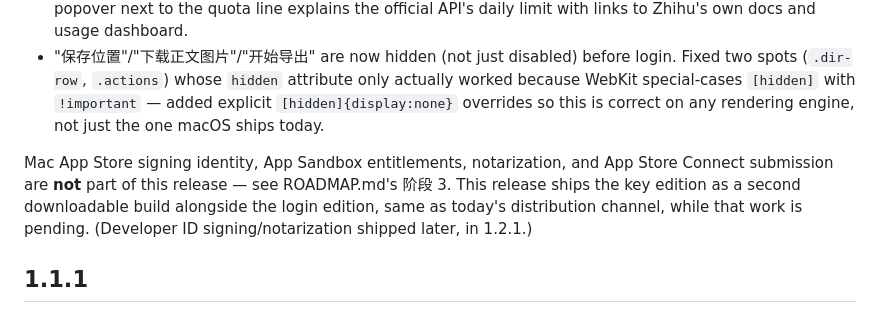
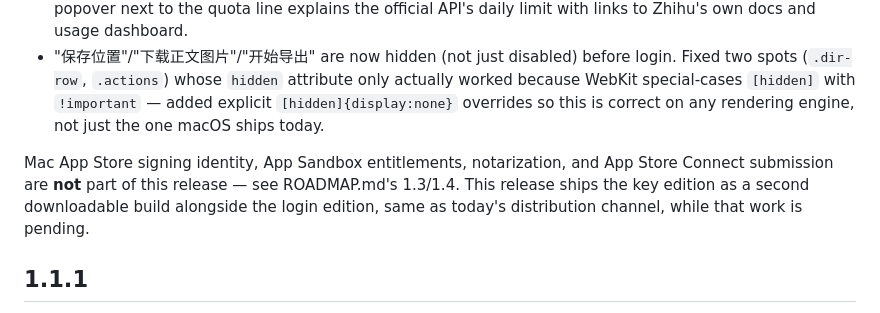
Before and after one commit to zhangyingfeng/zhi-dang, a Markdown page: docs/CHANGELOG.md, the part around the change. Drawn GitHub-style.

Commit message:
Revert "Drop ROADMAP's version-like sub-numbering — it's what actually confused things"
This reverts commit e3769c8ad0b72652f07eb7dc3a74f63fcb35116c.

```diff
--- a/docs/CHANGELOG.md
+++ b/docs/CHANGELOG.md
@@ -20,7 +20,7 @@ Adds a second, independently-buildable **key edition** alongside the existing **
 - About panel now shows which edition is running and explains the difference between the two; a "额度说明" popover next to the quota line explains the official API's daily limit with links to Zhihu's own docs and usage dashboard.
 - "保存位置"/"下载正文图片"/"开始导出" are now hidden (not just disabled) before login. Fixed two spots (`.dir-row`, `.actions`) whose `hidden` attribute only actually worked because WebKit special-cases `[hidden]` with `!important` — added explicit `[hidden]{display:none}` overrides so this is correct on any rendering engine, not just the one macOS ships today.
 
-Mac App Store signing identity, App Sandbox entitlements, notarization, and App Store Connect submission are **not** part of this release — see ROADMAP.md's 阶段 3. This release ships the key edition as a second downloadable build alongside the login edition, same as today's distribution channel, while that work is pending. (Developer ID signing/notarization shipped later, in 1.2.1.)
+Mac App Store signing identity, App Sandbox entitlements, notarization, and App Store Connect submission are **not** part of this release — see ROADMAP.md's 1.3/1.4. This release ships the key edition as a second downloadable build alongside the login edition, same as today's distribution channel, while that work is pending.
 
 ## 1.1.1
 
```
Also changed, not shown: docs/ROADMAP.md (+9 -9 lines).
